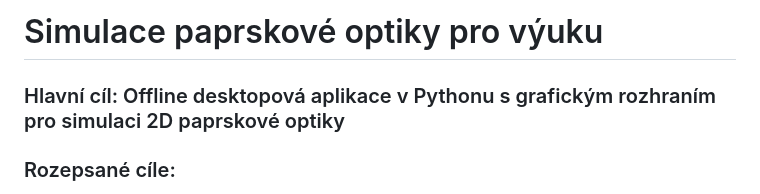
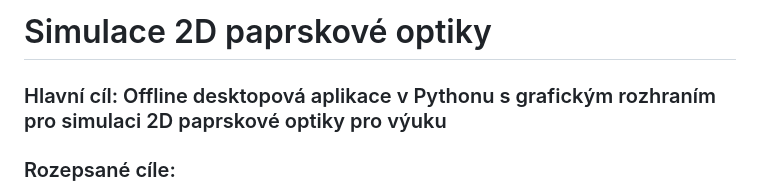
Before and after one commit to Rdandamanda/lasers, a Markdown page: README.md, the part around the change. Drawn GitHub-style.

Commit message:
Doladění zadání

```diff
--- a/README.md
+++ b/README.md
@@ -1,5 +1,5 @@
-# Simulace paprskové optiky pro výuku
-### Hlavní cíl: Offline desktopová aplikace v Pythonu s grafickým rozhraním pro simulaci 2D paprskové optiky
+# Simulace 2D paprskové optiky
+### Hlavní cíl: Offline desktopová aplikace v Pythonu s grafickým rozhraním pro simulaci 2D paprskové optiky pro výuku
 ### Rozepsané cíle:
 - **Simulace paprskové optiky**
   - Chování paprsku podle zákona odrazu a Snellova zákona o lomu paprsku
```
